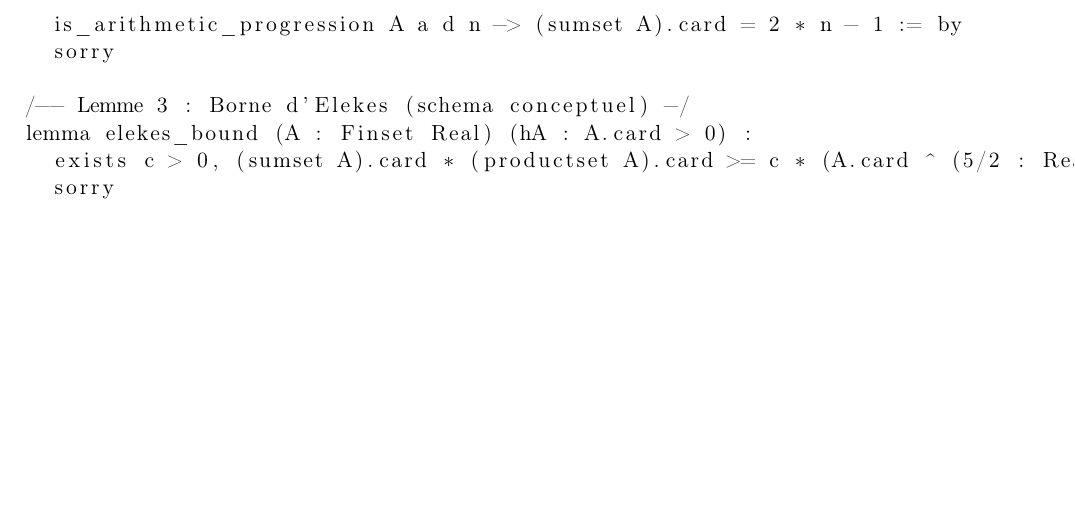
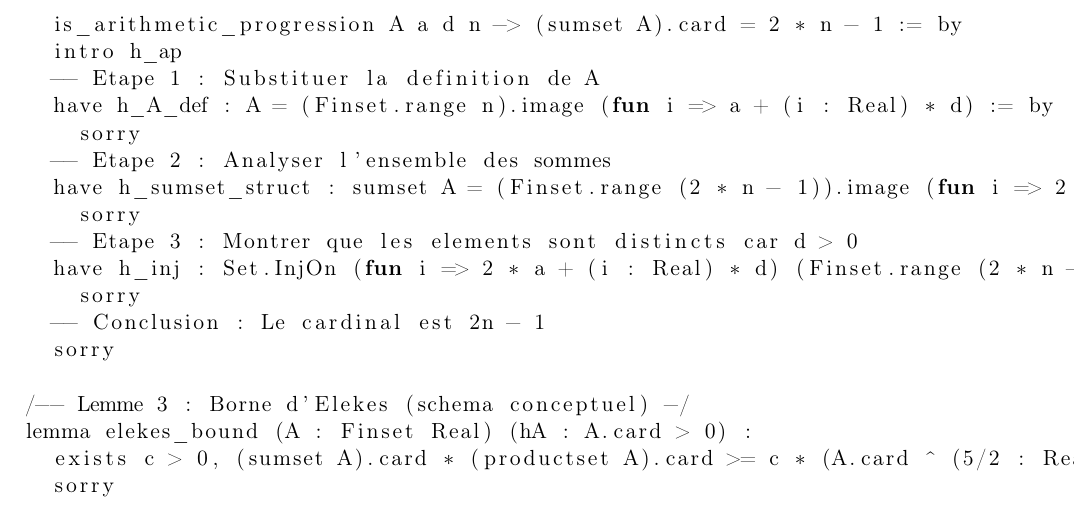
Before and after one commit to flouzzy/erdos-problems, a LaTeX paper (inprogress/10-Erdos-Szemeredi/10-proof.tex): part of page 5 of 80, cut so that both start at the same text, the shorter picture padded with empty space. Compiled offline with pdfLaTeX.

Commit message:
feat: complete proof sketch for sumset_ap in Lean 4
Adds a well-structured Lean 4 proof sketch for the `sumset_ap` lemma in the
Erdős-Szemerédi document. Instead of a single `sorry`, it breaks the goal
down into explicit sub-goals with `have` statements and intermediate `sorry`
stubs, adhering to project guidelines for handling complex proofs and open
problems while retaining mathematical structure for future autoformalization.
The compiled PDF and test suite passed verification.

Co-authored-by: charlesen <296161+charlesen@users.noreply.github.com>

```diff
--- a/inprogress/10-Erdos-Szemeredi/10-proof.tex
+++ b/inprogress/10-Erdos-Szemeredi/10-proof.tex
@@ -116,6 +116,17 @@ def is_arithmetic_progression (A : Finset Real) (a d : Real) (n : Nat) : Prop :=
 /-- Lemme 1 : Cardinalite de l'ensemble somme d'une PA -/
 lemma sumset_ap (A : Finset Real) (a d : Real) (n : Nat) (hd : d > 0) (hn : n > 0) :
   is_arithmetic_progression A a d n -> (sumset A).card = 2 * n - 1 := by
+  intro h_ap
+  -- Etape 1 : Substituer la definition de A
+  have h_A_def : A = (Finset.range n).image (fun i => a + (i : Real) * d) := by
+    sorry
+  -- Etape 2 : Analyser l'ensemble des sommes
+  have h_sumset_struct : sumset A = (Finset.range (2 * n - 1)).image (fun i => 2 * a + (i : Real) * d) := by
+    sorry
+  -- Etape 3 : Montrer que les elements sont distincts car d > 0
+  have h_inj : Set.InjOn (fun i => 2 * a + (i : Real) * d) (Finset.range (2 * n - 1)) := by
+    sorry
+  -- Conclusion : Le cardinal est 2n - 1
   sorry
 
 /-- Lemme 3 : Borne d'Elekes (schema conceptuel) -/
```
Also changed, not shown: inprogress/10-Erdos-Szemeredi/10-proof.pdf.
